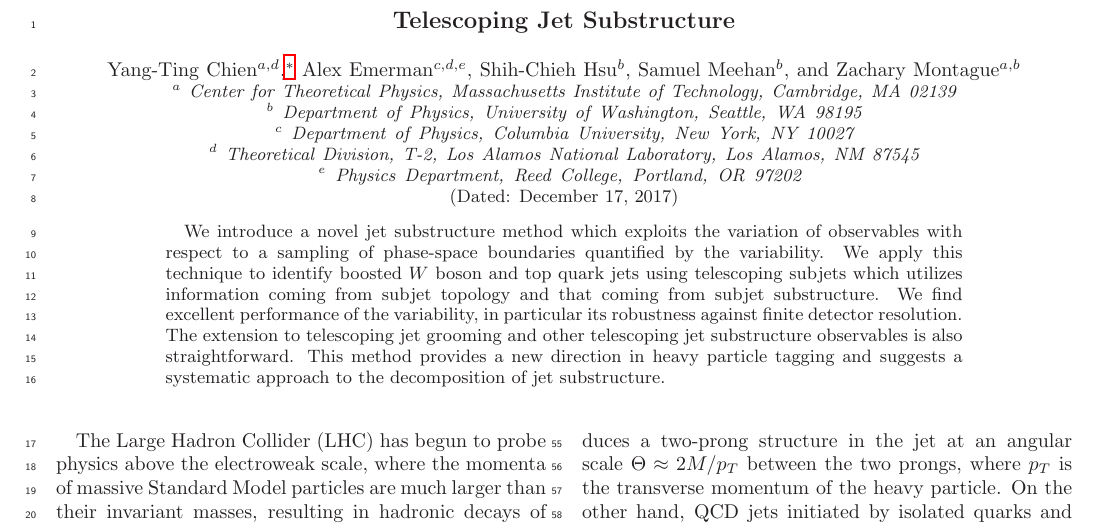
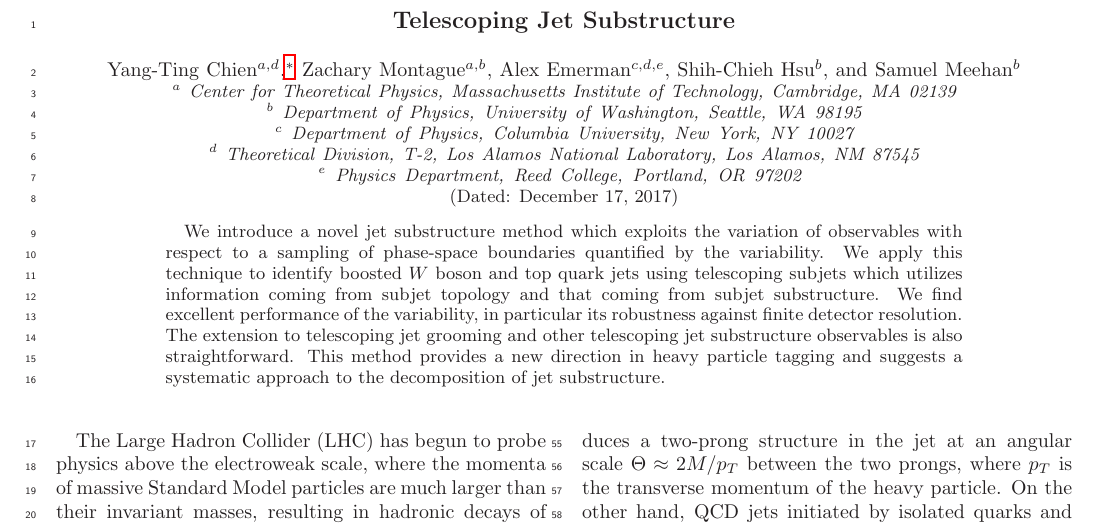
Before and after one commit to smeehan12/TelescopingJetsPaper, a LaTeX paper (TJet.tex): part of page 1 of 5, cut so that both start at the same text. Compiled offline with LaTeX, dvips and Ghostscript.

Commit message:
YT updated the draft

```diff
--- a/TJet.tex
+++ b/TJet.tex
@@ -24,6 +24,9 @@
 \author{Yang-Ting Chien$^{a,d}$}
 \email{ytchien@mit.edu\\}
 
+\author{Zachary Montague$^{a,b}$}
+%\email{zacander.mon@gmail.com}
+
 \author{Alex Emerman$^{c,d,e}$}
 %\email{alex.emerman@gmail.com}
 
@@ -32,9 +35,6 @@
 
 \author{Samuel Meehan$^b$}
 %\email{smeehan12@gmail.com}
-
-\author{Zachary Montague$^{a,b}$}
-%\email{zacander.mon@gmail.com}
 
 \affiliation{
 $^a$ Center for Theoretical Physics, Massachusetts Institute of Technology, Cambridge, MA 02139\\
```
Also changed, not shown: TJet.pdf.
